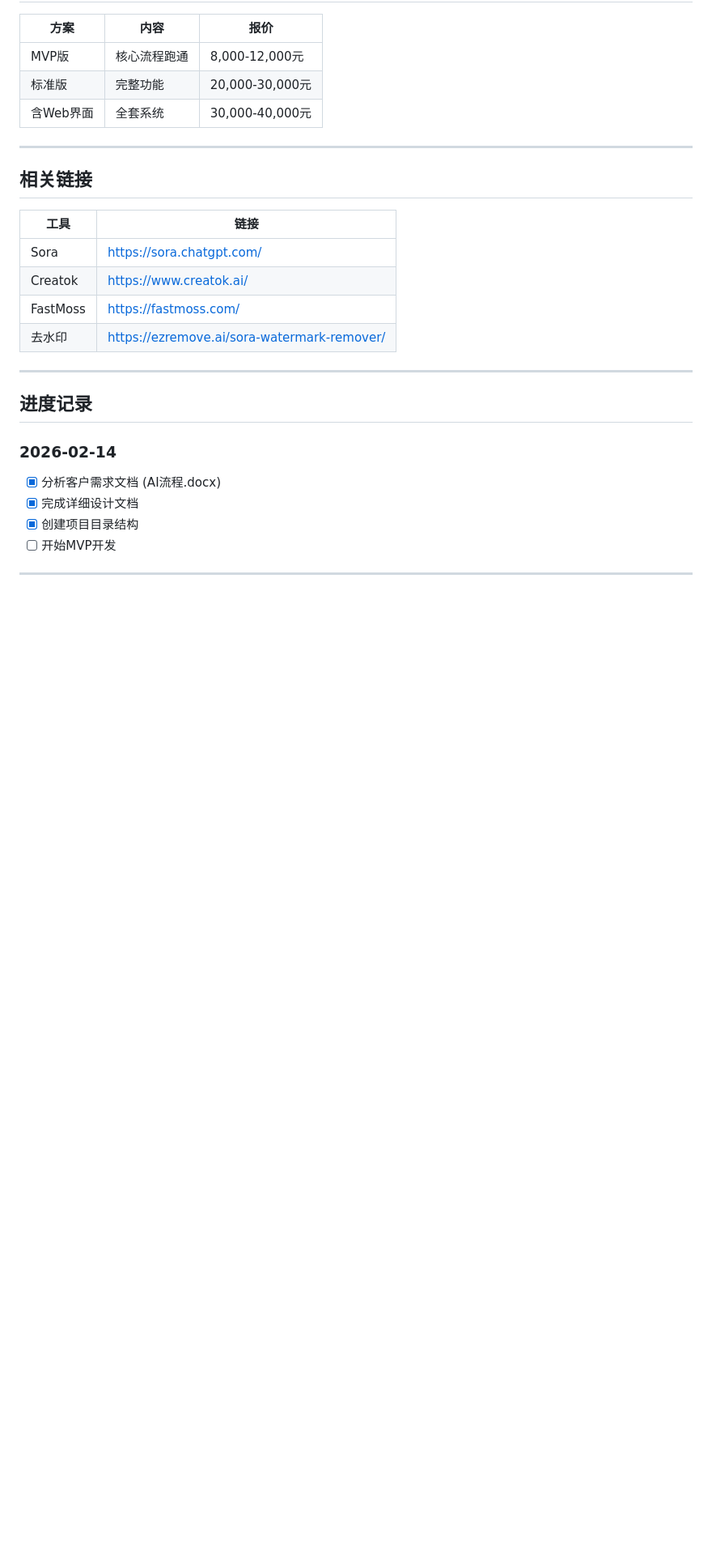
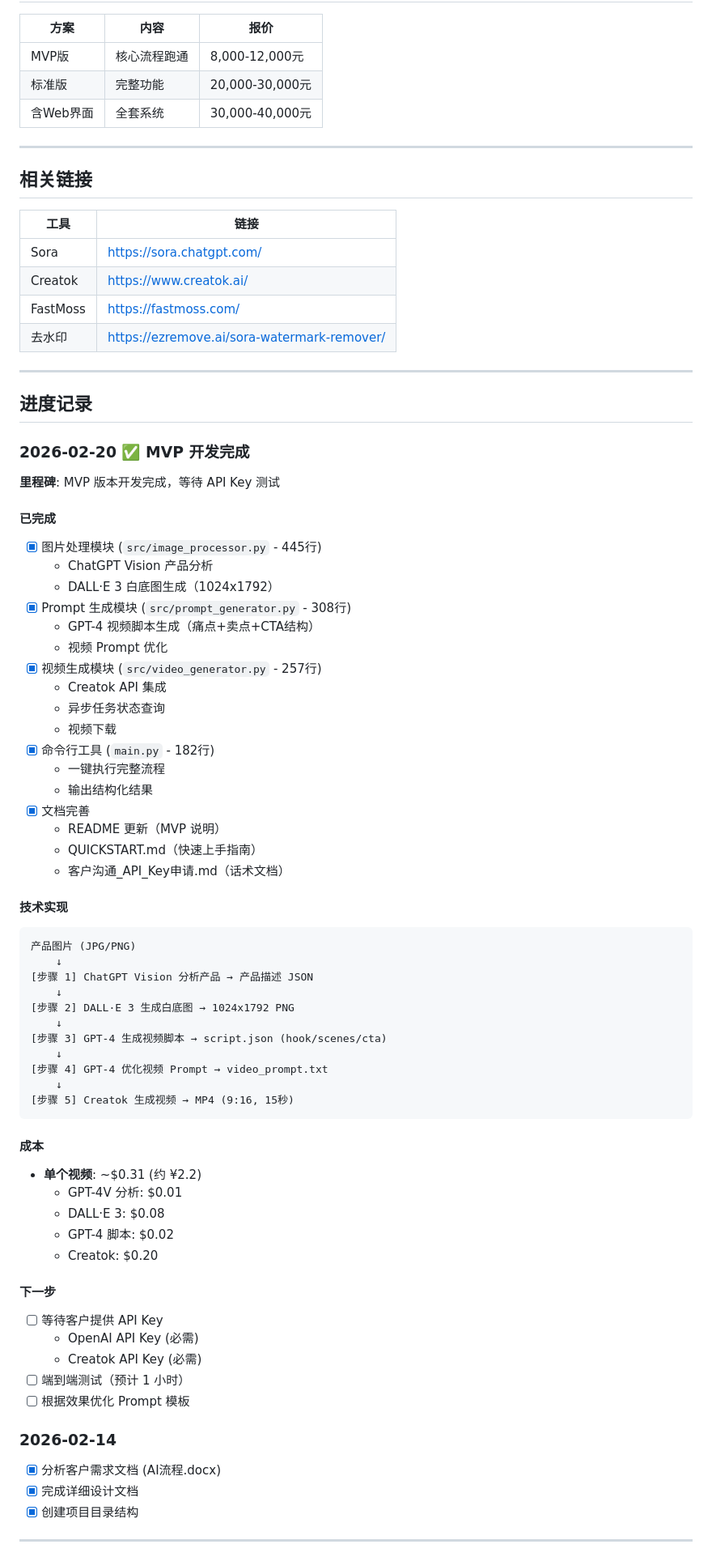
Before and after one commit to hitome0123/ai-video-generator, a Markdown page: CLAUDE.md, the part around one of its changes. Shown at 81% size. GitHub-like rendering; blank space fills up the shorter version.

Commit message:
docs: 添加客户沟通话术 + 更新项目进度
- 添加 API Key 申请话术文档（3个版本）
- 更新 CLAUDE.md 记录 MVP 完成状态
- 更新 TODO.md 反映 35% 完成度

MVP 状态: 代码完成 ✅ | 等待 API Key 测试

Co-Authored-By: Claude Opus 4.5 <noreply@anthropic.com>

````diff
--- a/CLAUDE.md
+++ b/CLAUDE.md
@@ -127,11 +127,62 @@ MVP功能:
 
 ## 进度记录
 
+### 2026-02-20 ✅ MVP 开发完成
+
+**里程碑**: MVP 版本开发完成，等待 API Key 测试
+
+#### 已完成
+- [x] 图片处理模块 (`src/image_processor.py` - 445行)
+  - ChatGPT Vision 产品分析
+  - DALL·E 3 白底图生成（1024x1792）
+- [x] Prompt 生成模块 (`src/prompt_generator.py` - 308行)
+  - GPT-4 视频脚本生成（痛点+卖点+CTA结构）
+  - 视频 Prompt 优化
+- [x] 视频生成模块 (`src/video_generator.py` - 257行)
+  - Creatok API 集成
+  - 异步任务状态查询
+  - 视频下载
+- [x] 命令行工具 (`main.py` - 182行)
+  - 一键执行完整流程
+  - 输出结构化结果
+- [x] 文档完善
+  - README 更新（MVP 说明）
+  - QUICKSTART.md（快速上手指南）
+  - 客户沟通_API_Key申请.md（话术文档）
+
+#### 技术实现
+```
+产品图片 (JPG/PNG)
+    ↓
+[步骤 1] ChatGPT Vision 分析产品 → 产品描述 JSON
+    ↓
+[步骤 2] DALL·E 3 生成白底图 → 1024x1792 PNG
+    ↓
+[步骤 3] GPT-4 生成视频脚本 → script.json (hook/scenes/cta)
+    ↓
+[步骤 4] GPT-4 优化视频 Prompt → video_prompt.txt
+    ↓
+[步骤 5] Creatok 生成视频 → MP4 (9:16, 15秒)
+```
+
+#### 成本
+- **单个视频**: ~$0.31 (约 ¥2.2)
+  - GPT-4V 分析: $0.01
+  - DALL·E 3: $0.08
+  - GPT-4 脚本: $0.02
+  - Creatok: $0.20
+
+#### 下一步
+- [ ] 等待客户提供 API Key
+  - OpenAI API Key (必需)
+  - Creatok API Key (必需)
+- [ ] 端到端测试（预计 1 小时）
+- [ ] 根据效果优化 Prompt 模板
+
 ### 2026-02-14
 - [x] 分析客户需求文档 (AI流程.docx)
 - [x] 完成详细设计文档
 - [x] 创建项目目录结构
-- [ ] 开始MVP开发
 
 ---
 
````
Also changed, not shown: other parts of CLAUDE.md (+1 -1 lines), TODO.md (+26 -4 lines), docs/客户沟通_API_Key申请.md (added, +220 -0 lines).
